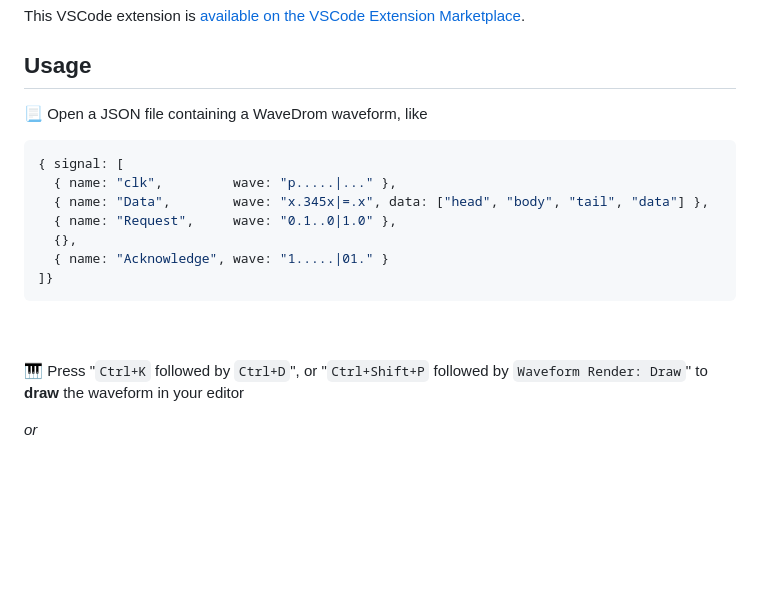
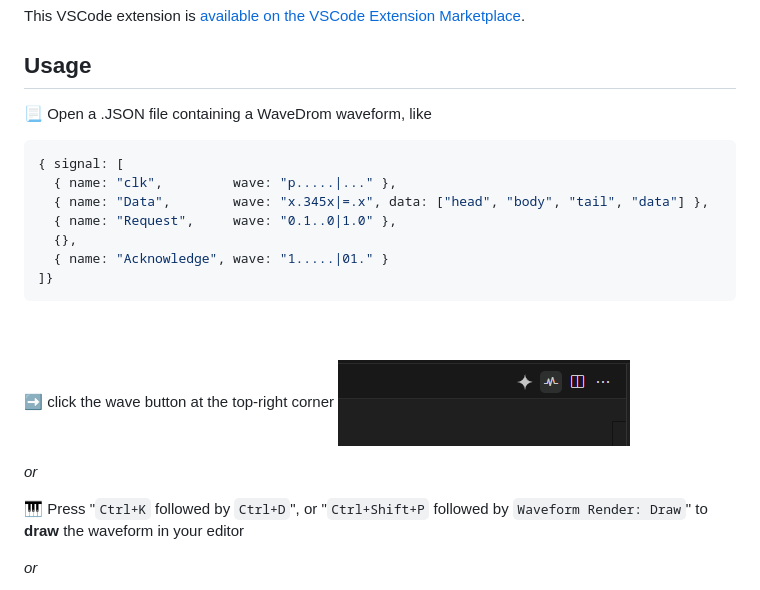
Before and after one commit to bmpenuelas/waveform-render-vscode, a Markdown page: README.md, the part around the change. GitHub-like rendering; pictures changed too: media/demo_1.png (added); blank space fills up the shorter version.

````diff
--- a/README.md
+++ b/README.md
@@ -6,7 +6,7 @@ This VSCode extension is [available on the VSCode Extension Marketplace](https:/
 
 ## Usage
 
-:page_with_curl: Open a JSON file containing a WaveDrom waveform, like
+:page_with_curl: Open a .JSON file containing a WaveDrom waveform, like
 ```json
 { signal: [
   { name: "clk",         wave: "p.....|..." },
@@ -19,6 +19,11 @@ This VSCode extension is [available on the VSCode Extension Marketplace](https:/
 
 <br>
 <br>
+
+:arrow_right: click the wave button at the top-right corner
+![waveform render vscode button](/media/demo_1.png)
+
+*or*
 
 :musical_keyboard: Press "`Ctrl+K` followed by `Ctrl+D`", or "`Ctrl+Shift+P` followed by `Waveform Render: Draw`" to **draw** the waveform in your editor
 
````
Also changed, not shown: media/demo_0.png, media/icon.png.
